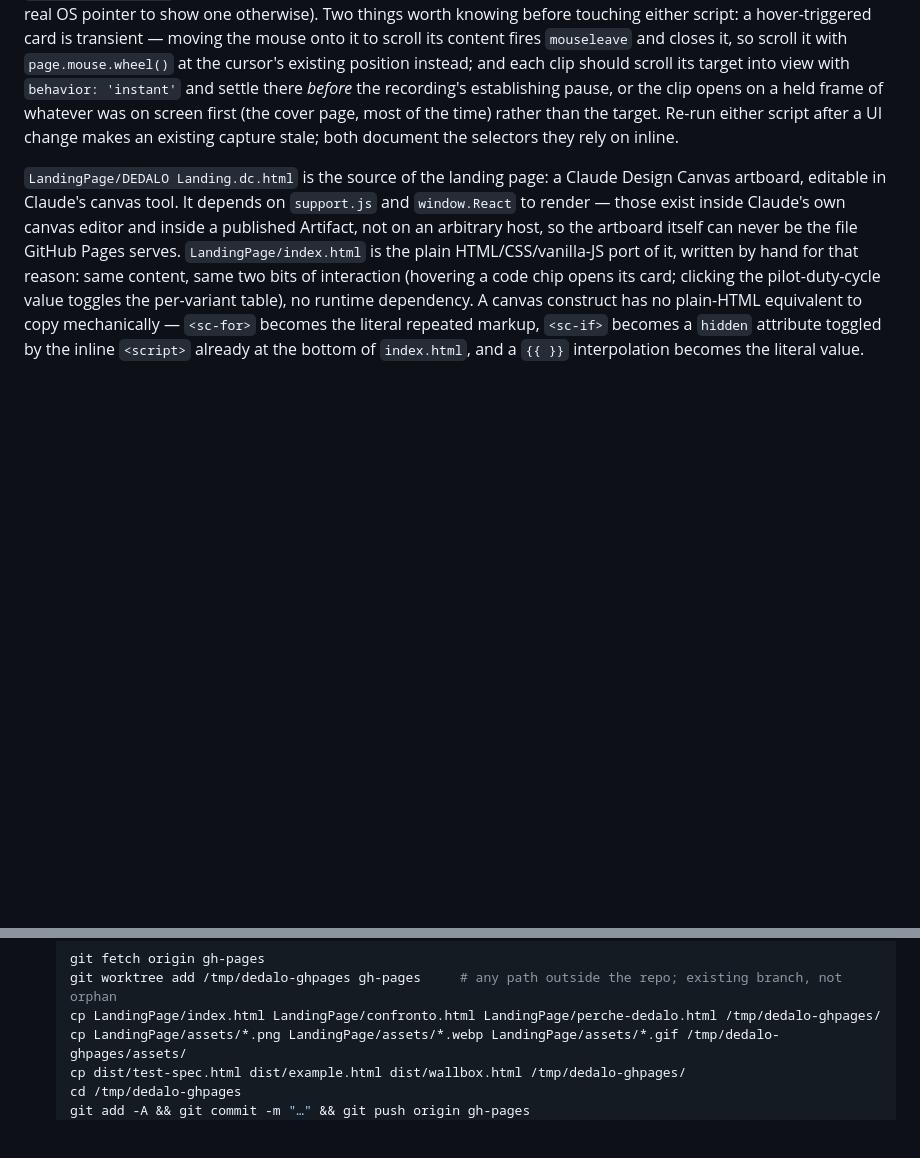
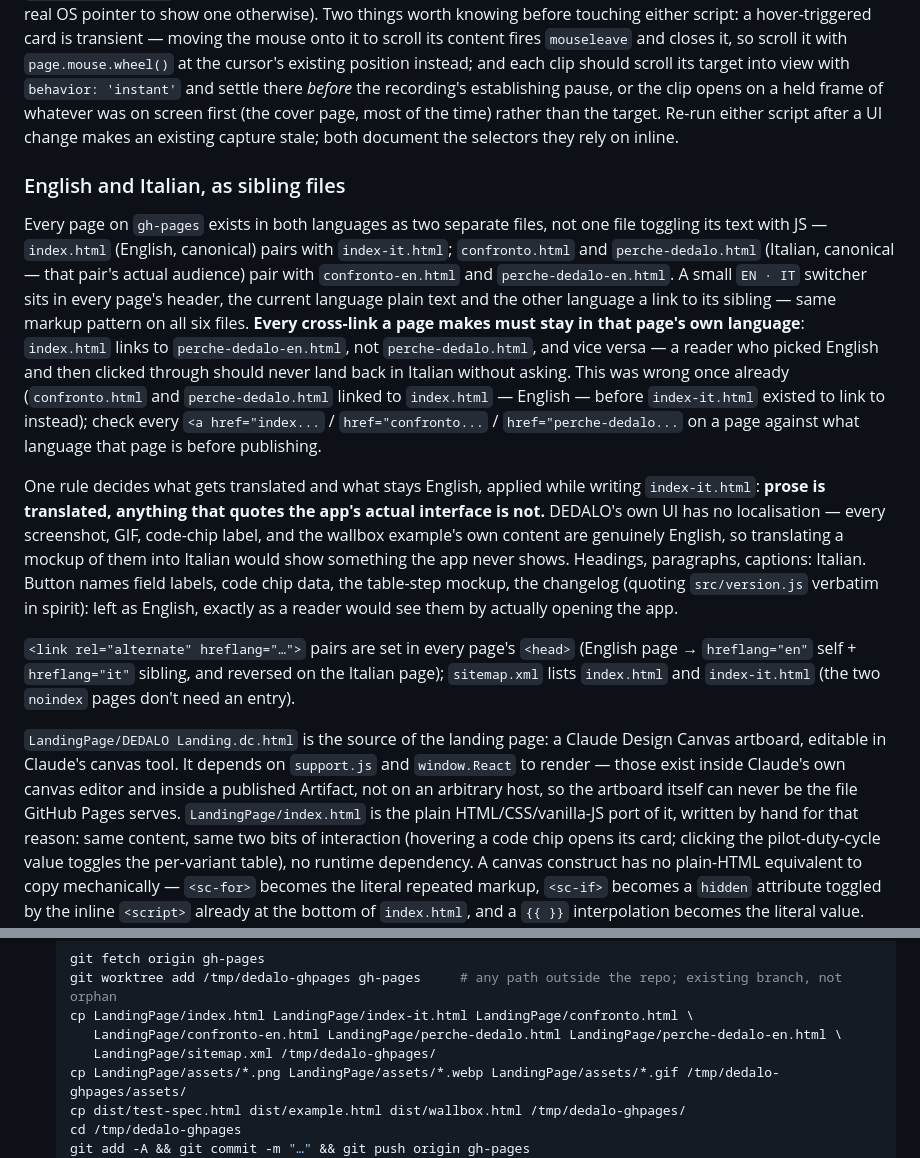
Before and after one commit to HeronForge/Dedalo, a Markdown page: CLAUDE.md, 2 parts joined by grey strips. Drawn GitHub-style; blank space fills up the shorter version.

Commit message:
Document the EN/IT sibling-file pattern and the prose-vs-UI-quote rule
The bilingual setup added six files and a translation rule that isn't
obvious from the diff alone (why the code chips and changelog stayed
English on the Italian page). Write it down before it's re-derived,
and fix the publish recipe's cp command to carry all six files plus
sitemap.xml.

Co-Authored-By: Claude Sonnet 5 <noreply@anthropic.com>

````diff
--- a/CLAUDE.md
+++ b/CLAUDE.md
@@ -276,6 +276,33 @@ pause, or the clip opens on a held frame of whatever was on screen first (the co
 of the time) rather than the target. Re-run either script after a UI change makes an existing
 capture stale; both document the selectors they rely on inline.
 
+### English and Italian, as sibling files
+
+Every page on `gh-pages` exists in both languages as two separate files, not one file toggling
+its text with JS — `index.html` (English, canonical) pairs with `index-it.html`; `confronto.html`
+and `perche-dedalo.html` (Italian, canonical — that pair's actual audience) pair with
+`confronto-en.html` and `perche-dedalo-en.html`. A small `EN · IT` switcher sits in every page's
+header, the current language plain text and the other language a link to its sibling — same
+markup pattern on all six files. **Every cross-link a page makes must stay in that page's own
+language**: `index.html` links to `perche-dedalo-en.html`, not `perche-dedalo.html`, and vice
+versa — a reader who picked English and then clicked through should never land back in Italian
+without asking. This was wrong once already (`confronto.html` and `perche-dedalo.html` linked to
+`index.html` — English — before `index-it.html` existed to link to instead); check every `<a
+href="index...` / `href="confronto...` / `href="perche-dedalo...` on a page against what language
+that page is before publishing.
+
+One rule decides what gets translated and what stays English, applied while writing
+`index-it.html`: **prose is translated, anything that quotes the app's actual interface is not.**
+DEDALO's own UI has no localisation — every screenshot, GIF, code-chip label, and the wallbox
+example's own content are genuinely English, so translating a mockup of them into Italian would
+show something the app never shows. Headings, paragraphs, captions: Italian. Button names field
+labels, code chip data, the table-step mockup, the changelog (quoting `src/version.js` verbatim
+in spirit): left as English, exactly as a reader would see them by actually opening the app.
+
+`<link rel="alternate" hreflang="…">` pairs are set in every page's `<head>` (English page →
+`hreflang="en"` self + `hreflang="it"` sibling, and reversed on the Italian page); `sitemap.xml`
+lists `index.html` and `index-it.html` (the two `noindex` pages don't need an entry).
+
 `LandingPage/DEDALO Landing.dc.html` is the source of the landing page: a Claude Design Canvas
 artboard, editable in Claude's canvas tool. It depends on `support.js` and `window.React` to
 render — those exist inside Claude's own canvas editor and inside a published Artifact, not on
@@ -300,7 +327,9 @@ Rebuild and republish `gh-pages` whenever the canvas or the app changes:
    ```bash
    git fetch origin gh-pages
    git worktree add /tmp/dedalo-ghpages gh-pages     # any path outside the repo; existing branch, not orphan
-   cp LandingPage/index.html LandingPage/confronto.html LandingPage/perche-dedalo.html /tmp/dedalo-ghpages/
+   cp LandingPage/index.html LandingPage/index-it.html LandingPage/confronto.html \
+      LandingPage/confronto-en.html LandingPage/perche-dedalo.html LandingPage/perche-dedalo-en.html \
+      LandingPage/sitemap.xml /tmp/dedalo-ghpages/
    cp LandingPage/assets/*.png LandingPage/assets/*.webp LandingPage/assets/*.gif /tmp/dedalo-ghpages/assets/
    cp dist/test-spec.html dist/example.html dist/wallbox.html /tmp/dedalo-ghpages/
    cd /tmp/dedalo-ghpages
````
